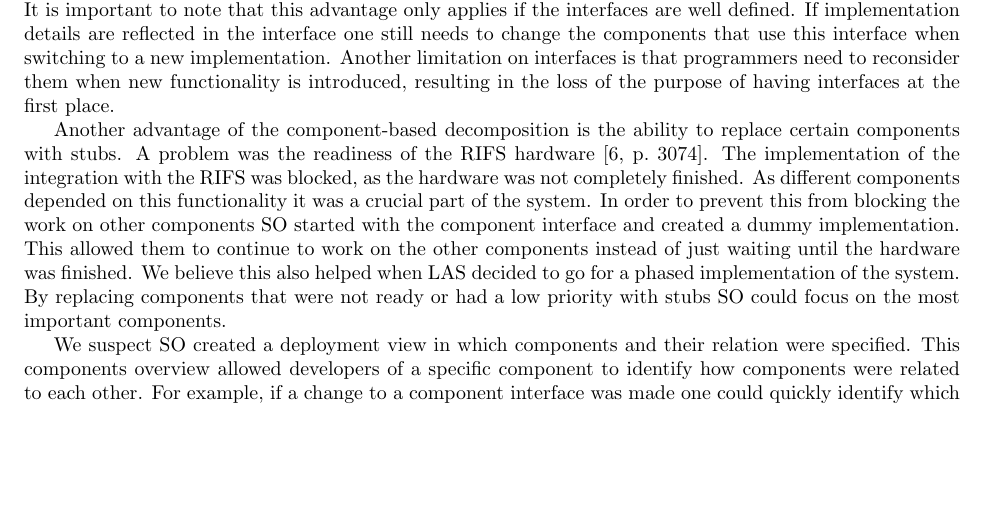
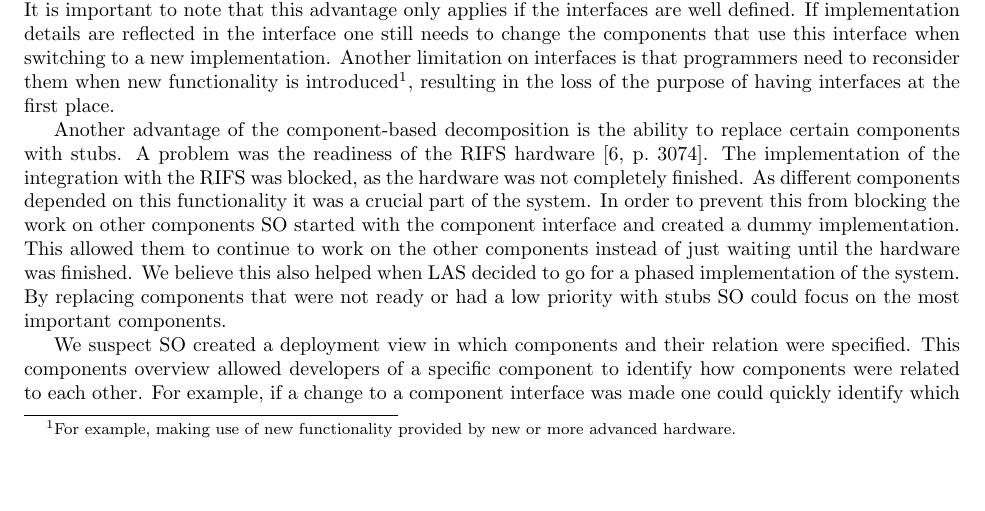
Before and after one commit to stil4m/software-process, a LaTeX document (main.tex, which reads content/3_system_communication.tex): part of page 2 of 8, cut so that both start at the same text, the shorter picture padded with empty space. Compiled offline with pdfLaTeX.

Commit message:
Added footnote

```diff
--- a/content/3_system_communication.tex
+++ b/content/3_system_communication.tex
@@ -13,7 +13,7 @@ During the tender process the consortium decided to change the supplier for the
 Suppose that SO already started on the development of the CAD system, then the use of component interfaces reduced the amount of extra effort (changes flowing through the system).
 It is important to note that this advantage only applies if the interfaces are well defined.
 If implementation details are reflected in the interface one still needs to change the components that use this interface when switching to a new implementation.
-Another limitation on interfaces is that programmers need to reconsider them when new functionality is introduced,
+Another limitation on interfaces is that programmers need to reconsider them when new functionality is introduced\footnote{For example, making use of new functionality provided by new or more advanced hardware.},
 resulting in the loss of the purpose of having interfaces at the first place.
 
 Another advantage of the component-based decomposition is the ability to replace certain components with stubs.
```
